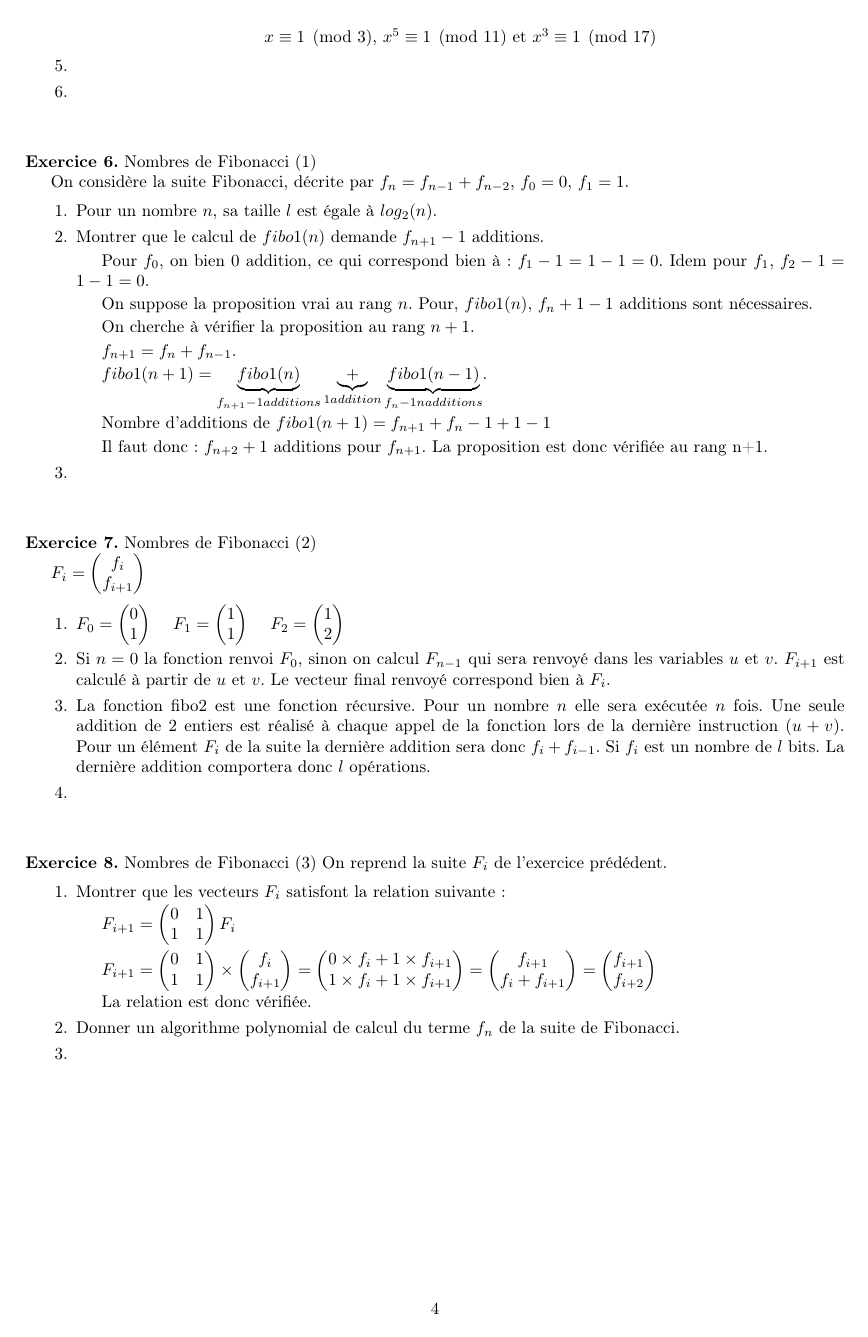
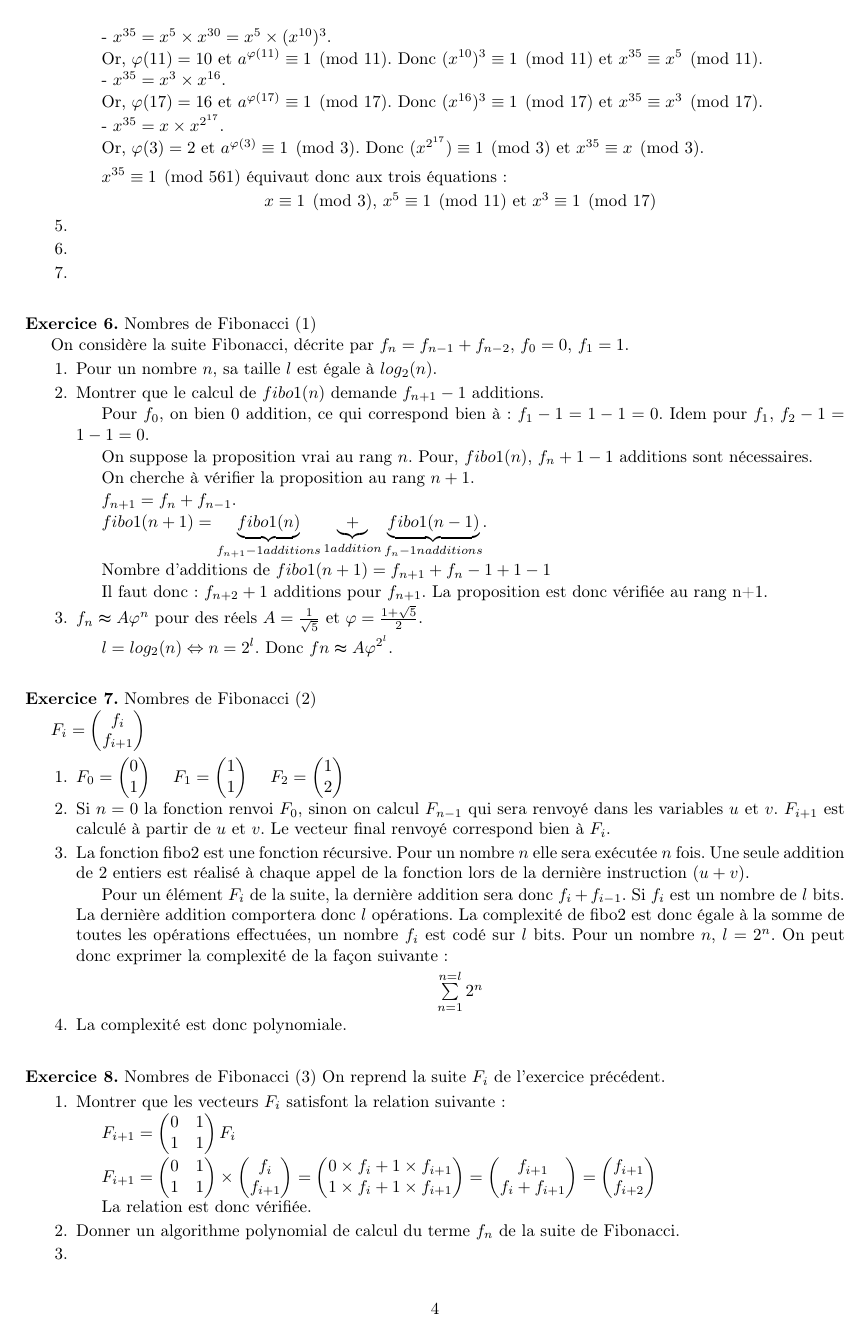
Before and after one commit to loyrimbon/DocLaTeX, a LaTeX document (ExoCrypto.tex): page 4 of 4. Compiled offline with pdfLaTeX.

Commit message:
Fin devoir crypto

```diff
--- a/ExoCrypto.tex
+++ b/ExoCrypto.tex
@@ -309,25 +309,33 @@
 	$a$ est un menteur, c'est à dire qu'il permet d'affirmer que $n$ est un nombre premier, si il vérifie la condition suivante :
 	$a^{35}\equiv \pm1 \pmod{561}$.
 	\item
-	$x^{35}=x^5 \times x^{30}=x^5 \times (x^{10})^3$.
+	Montrer que $x^35\equiv 1\pmod(561)$ équivaut aux trois équations :
+
+	\begin{center}
+	$x \equiv 1\pmod{3}$, $  x^5\equiv 1 \pmod{11}$ et $x^3\equiv 1 \pmod{17}$
+		\end{center}
+
+	- $x^{35}=x^5 \times x^{30}=x^5 \times (x^{10})^3$.
 
 	Or, $\varphi(11)=10$ et $a^{\varphi(11)}\equiv 1 \pmod{11}$.
 	Donc $(x^{10})^3\equiv 1\pmod{11}$ et $x^{35}\equiv x^5 \pmod{11}$.
 
-	$x^{35}=x^3 \times x^{16}$.
+	- $x^{35}=x^3 \times x^{16}$.
 
 	Or, $\varphi(17)=16$ et $a^{\varphi(17)}\equiv 1 \pmod{17}$.
 	Donc $(x^{16})^3\equiv 1\pmod{17}$ et $x^{35}\equiv x^3 \pmod{17}$.
 
-	$x^{35}=x \times x^{2^{17}}$.
+	- $x^{35}=x \times x^{2^{17}}$.
 
 	Or, $\varphi(3)=2$ et $a^{\varphi(3)}\equiv 1 \pmod{3}$.
 	Donc $(x^{2^{17}})\equiv 1\pmod{3}$ et $x^{35}\equiv x \pmod{3}$.
+	\medskip
 
 	$x^{35} \equiv 1 \pmod{561}$ équivaut donc aux trois équations :
 	\begin{center}
 	$x \equiv 1\pmod{3}$, $  x^5\equiv 1 \pmod{11}$ et $x^3\equiv 1 \pmod{17}$
 		\end{center}
+	\item
 	\item
 	\item
 	\end{enumerate}
@@ -362,7 +370,10 @@ On considère la suite Fibonacci, décrite par $f_n=f_{n-1}+f_{n-2}$, $f_0=0$, $
 
 
 	\item
+	$f_n\thickapprox A\varphi^n$ pour des réels $A=\frac{1}{\sqrt{5}}$ et $\varphi=\frac{1+\sqrt{5}}{2}$.
 
+	$l=log_2(n)\Leftrightarrow n=2^l$.
+	Donc $fn\thickapprox A\varphi^{2^l}$.
 
 	\end{enumerate}
 
@@ -398,17 +409,22 @@ f_{i+1}
 	Si $n=0$ la fonction renvoi $F_0$, sinon on calcul $F_{n-1}$  qui sera renvoyé dans les variables $u$ et $v$. $F_{i+1}$ est calculé à partir de $u$ et $v$. Le vecteur final renvoyé correspond bien à $F_i$.
 	\item
 	La fonction fibo2 est une fonction récursive. Pour un nombre $n$ elle sera exécutée $n$ fois. Une seule addition de 2 entiers est réalisé à chaque  appel de la fonction lors de la dernière instruction $(u+v)$.
-Pour un élément $F_i$ de la suite la dernière addition sera donc $f_i+f_{i-1}$. Si $f_i$ est un nombre de $l$ bits. La dernière addition comportera donc $l$ opérations.
+
+Pour un élément $F_i$ de la suite, la dernière addition sera donc $f_i+f_{i-1}$. Si $f_i$ est un nombre de $l$ bits. La dernière addition comportera donc $l$ opérations. La complexité de fibo2 est donc égale à la somme de toutes les opérations effectuées, un nombre $f_i$ est codé sur $l $ bits. Pour un nombre $n$,  $l=2^n.$ On peut donc exprimer la complexité de la façon suivante :
+%\overline{log_2(f_i+1)}$.
+\begin{center}
+	$\sum\limits_{n=1}^{n=l}2^n$ %\overline{log_2(f_i+1)}$
+\end{center}
 
 
 	\item
-
+	La complexité est donc polynomiale.
 	\end{enumerate}
 %%%%%%%%%%%%%%%%%%%%%%%%%%%%%%%%%%%%%%%%%%%%%%%%%%%%%%%%%%%%%%%%%%%%%%%%%%%%%
 %%%%%%%%%%%%%%%%%%%%%%%%%%%%%%%%%%%%%%%%%%%%%%%%%%%%%%%%%%%%%%%%%%%%%%%%%%%%%
 %%%%%%%%%%%%%%%%%%%%%%%%%%%%%%%%%%%%%%%%%%%%%%%%%%%%%%%%%%%%%%%%%%%%%%%%%%%%%
 	\exercice Nombres de Fibonacci (3)
-	On reprend la suite $F_i$ de l'exercice prédédent.
+	On reprend la suite $F_i$ de l'exercice précédent.
 
 	\begin{enumerate}
 	\item
```
